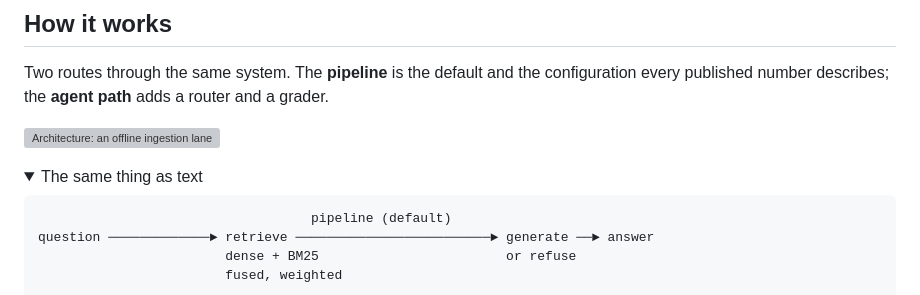
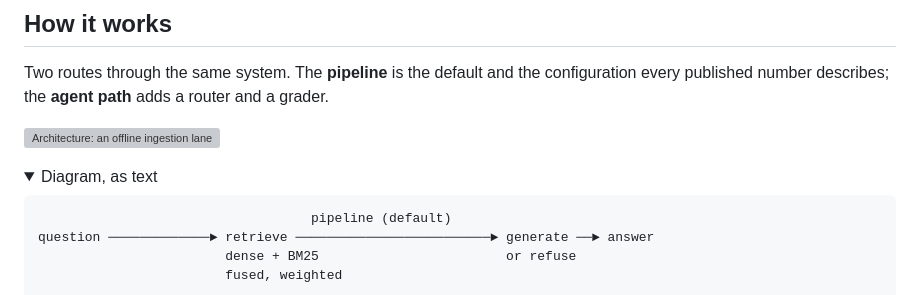
Before and after one commit to selim-ba/ai-rag-arxiv, a Markdown page: README.md, the part around the change. GitHub-like rendering; folded sections open; grey boxes are pictures that could not be loaded.

````diff
--- a/README.md
+++ b/README.md
@@ -75,7 +75,7 @@ every published number describes; the **agent path** adds a router and a grader.
 ![Architecture: an offline ingestion lane producing a committed index, and a per-request lane splitting into the pipeline and the agent path](docs/architecture.svg)
 
 <details>
-<summary>The same thing as text</summary>
+<summary>Diagram, as text</summary>
 
 ```
                                    pipeline (default)
````
